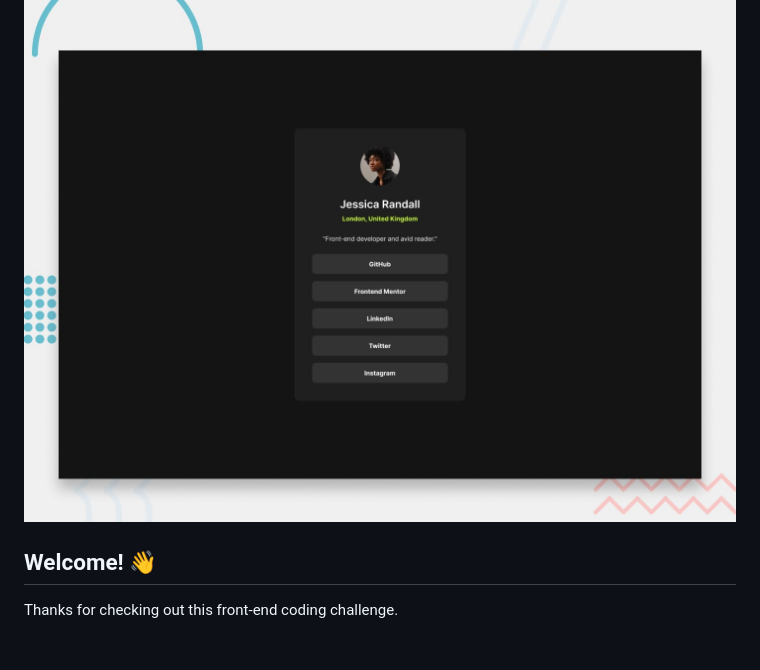
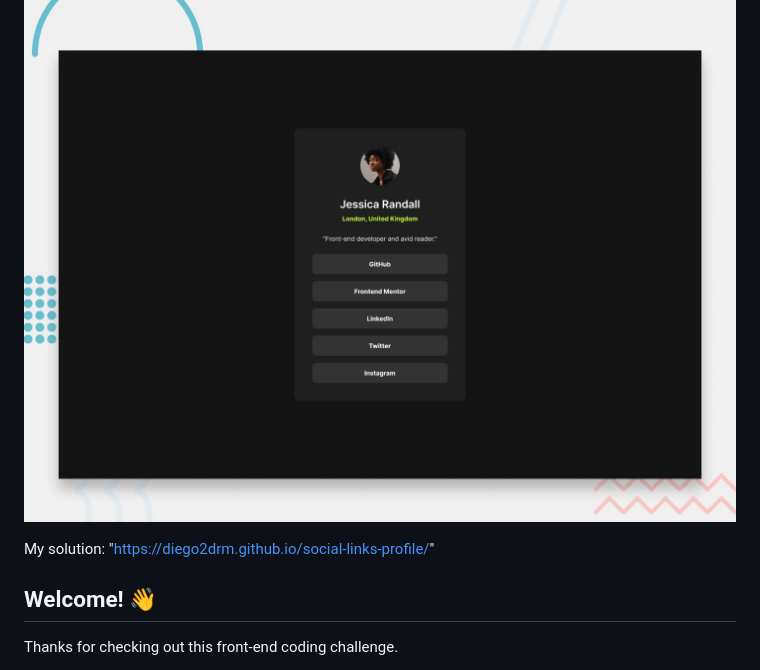
Before and after one commit to Diego2Drm/social-links-profile, a Markdown page: README.md, the part around the change. Drawn GitHub-style; blank space fills up the shorter version.

Commit message:
Solution

```diff
--- a/README.md
+++ b/README.md
@@ -1,6 +1,8 @@
 # Frontend Mentor - Social links profile
 
 ![Design preview for the Social links profile coding challenge](./design/desktop-preview.jpg)
+
+My solution: "https://diego2drm.github.io/social-links-profile/"
 
 ## Welcome! 👋
 
```
